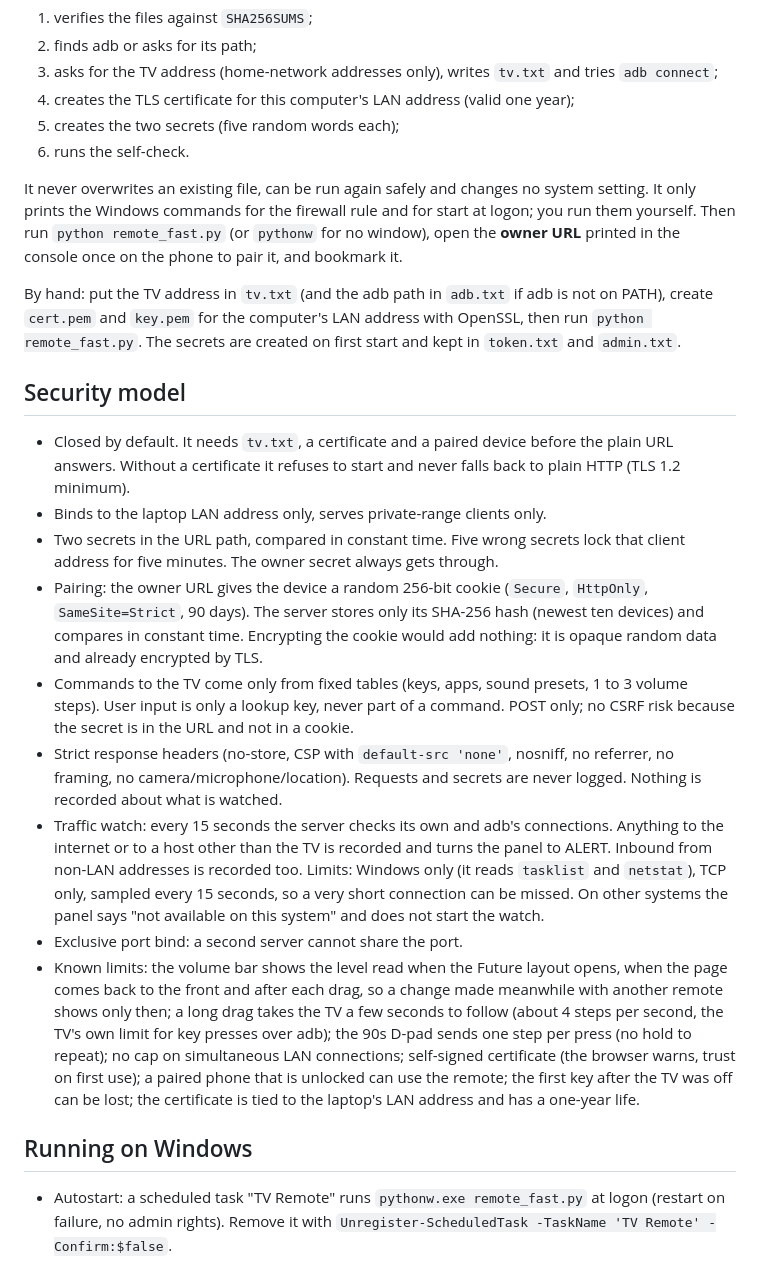
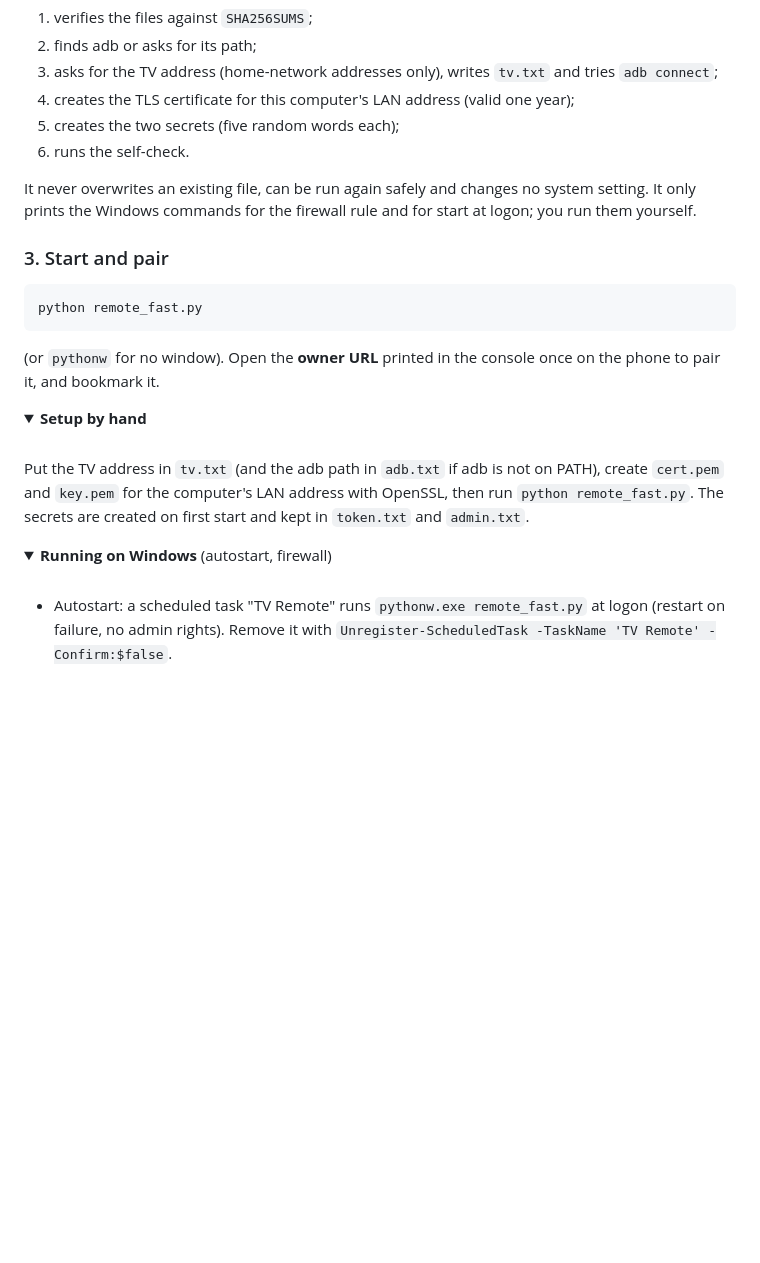
Before and after one commit to sga95/tv-remote, a Markdown page: README.md, the part around one of its changes. Rendered like a GitHub page; folded sections open; blank space fills up the shorter version.

````diff
--- a/README.md
+++ b/README.md
@@ -57,23 +111,29 @@ Guided (recommended): unzip, open a terminal in the folder, run `python setup.py
 5. creates the two secrets (five random words each);
 6. runs the self-check.
 
-It never overwrites an existing file, can be run again safely and changes no system setting. It only prints the Windows commands for the firewall rule and for start at logon; you run them yourself. Then run `python remote_fast.py` (or `pythonw` for no window), open the **owner URL** printed in the console once on the phone to pair it, and bookmark it.
+It never overwrites an existing file, can be run again safely and changes no system setting. It only prints the Windows commands for the firewall rule and for start at logon; you run them yourself.
 
-By hand: put the TV address in `tv.txt` (and the adb path in `adb.txt` if adb is not on PATH), create `cert.pem` and `key.pem` for the computer's LAN address with OpenSSL, then run `python remote_fast.py`. The secrets are created on first start and kept in `token.txt` and `admin.txt`.
+### 3. Start and pair
 
-## Security model
+```
+python remote_fast.py
+```
 
-- Closed by default. It needs `tv.txt`, a certificate and a paired device before the plain URL answers. Without a certificate it refuses to start and never falls back to plain HTTP (TLS 1.2 minimum).
-- Binds to the laptop LAN address only, serves private-range clients only.
-- Two secrets in the URL path, compared in constant time. Five wrong secrets lock that client address for five minutes. The owner secret always gets through.
-- Pairing: the owner URL gives the device a random 256-bit cookie (`Secure`, `HttpOnly`, `SameSite=Strict`, 90 days). The server stores only its SHA-256 hash (newest ten devices) and compares in constant time. Encrypting the cookie would add nothing: it is opaque random data and already encrypted by TLS.
-- Commands to the TV come only from fixed tables (keys, apps, sound presets, 1 to 3 volume steps). User input is only a lookup key, never part of a command. POST only; no CSRF risk because the secret is in the URL and not in a cookie.
-- Strict response headers (no-store, CSP with `default-src 'none'`, nosniff, no referrer, no framing, no camera/microphone/location). Requests and secrets are never logged. Nothing is recorded about what is watched.
-- Traffic watch: every 15 seconds the server checks its own and adb's connections. Anything to the internet or to a host other than the TV is recorded and turns the panel to ALERT. Inbound from non-LAN addresses is recorded too. Limits: Windows only (it reads `tasklist` and `netstat`), TCP only, sampled every 15 seconds, so a very short connection can be missed. On other systems the panel says "not available on this system" and does not start the watch.
-- Exclusive port bind: a second server cannot share the port.
-- Known limits: the volume bar shows the level read when the Future layout opens, when the page comes back to the front and after each drag, so a change made meanwhile with another remote shows only then; a long drag takes the TV a few seconds to follow (about 4 steps per second, the TV's own limit for key presses over adb); the 90s D-pad sends one step per press (no hold to repeat); no cap on simultaneous LAN connections; self-signed certificate (the browser warns, trust on first use); a paired phone that is unlocked can use the remote; the first key after the TV was off can be lost; the certificate is tied to the laptop's LAN address and has a one-year life.
+(or `pythonw` for no window). Open the **owner URL** printed in the console once on the phone to pair it, and bookmark it.
 
-## Running on Windows
+<details>
+<summary><b>Setup by hand</b></summary>
+
+<br>
+
+Put the TV address in `tv.txt` (and the adb path in `adb.txt` if adb is not on PATH), create `cert.pem` and `key.pem` for the computer's LAN address with OpenSSL, then run `python remote_fast.py`. The secrets are created on first start and kept in `token.txt` and `admin.txt`.
+
+</details>
+
+<details>
+<summary><b>Running on Windows</b> (autostart, firewall)</summary>
+
+<br>
 
 - Autostart: a scheduled task "TV Remote" runs `pythonw.exe remote_fast.py` at logon (restart on failure, no admin rights). Remove it with `Unregister-ScheduledTask -TaskName 'TV Remote' -Confirm:$false`.
 - Firewall: with inbound blocked by default, one allow rule is needed: TCP, the remote port, local subnet, the Python program, Private profile (`New-NetFirewallRule`, run once in an administrator PowerShell). Remove it with `Remove-NetFirewallRule`.
````
Also changed, not shown: other parts of README.md (+174 -40 lines), CHANGELOG.md (+3 -0 lines), docs/layouts.jpg (added), 1 other file.
